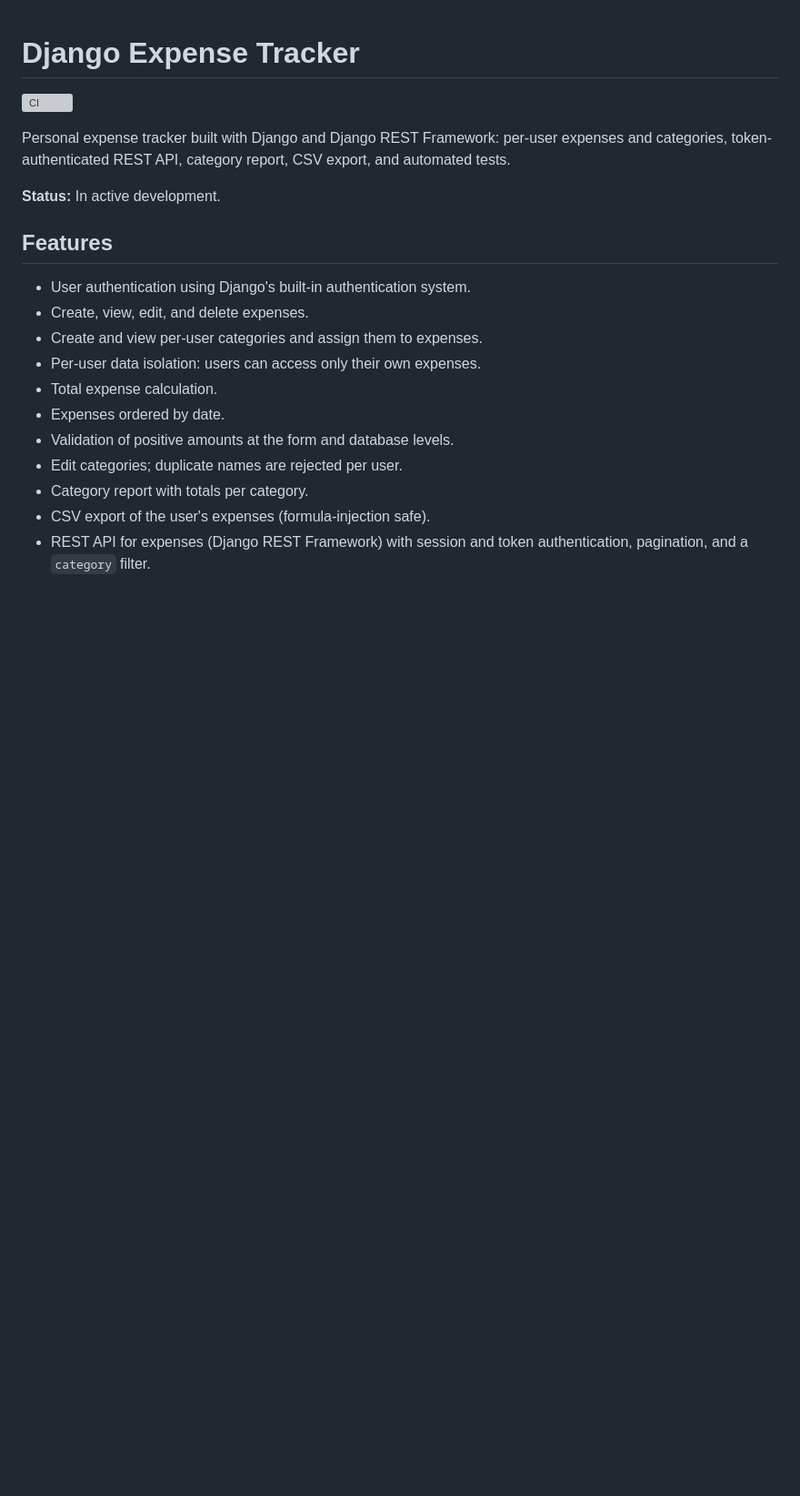
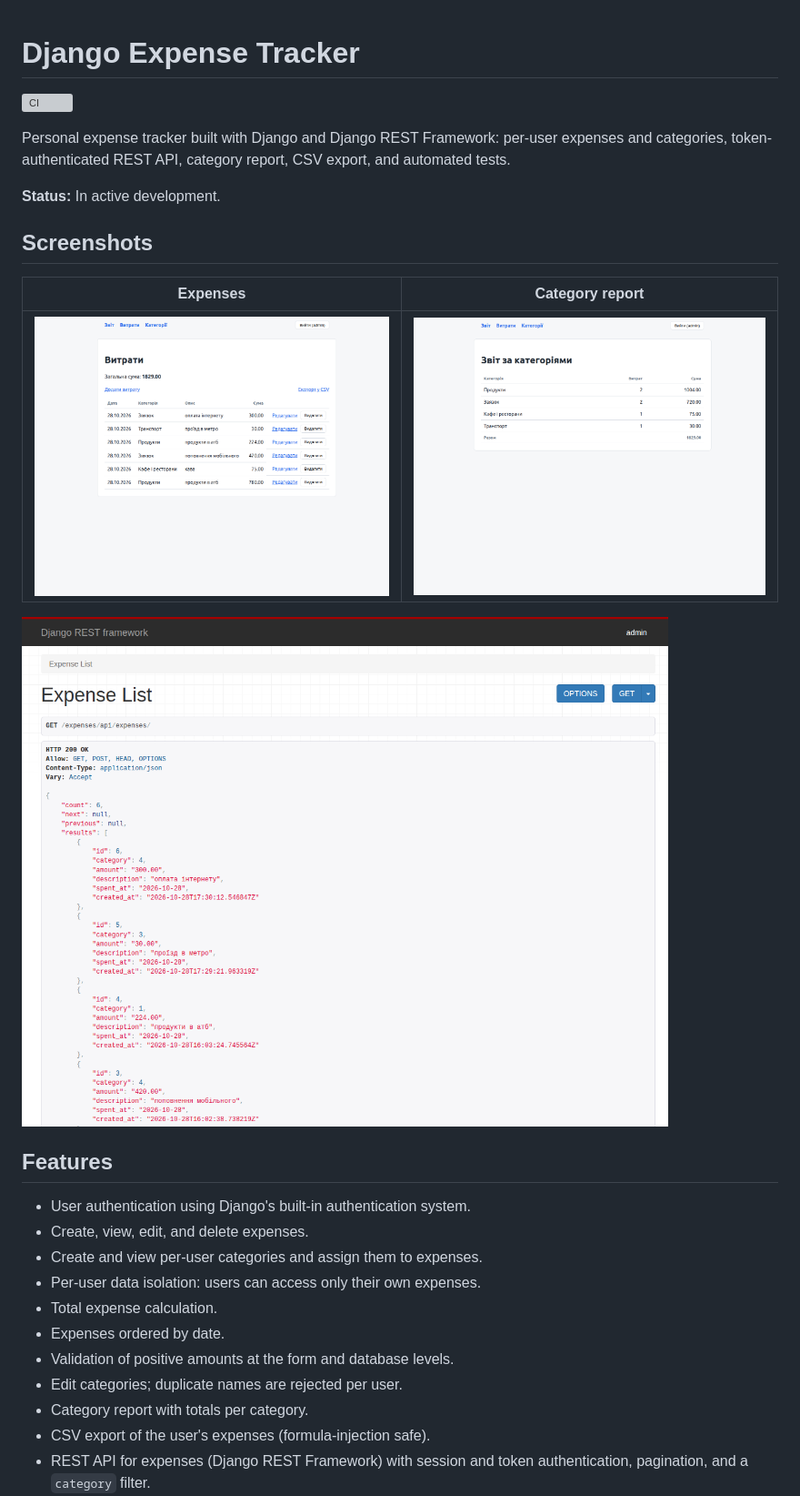
Before and after one commit to luts26/django-expense-tracker, a Markdown page: README.md, the part around the change. Shown at 91% size. Rendered like a GitHub page; pictures changed too: docs/screenshots/api.png (added), docs/screenshots/expenses.png (added), docs/screenshots/report.png (added); blank space fills up the shorter version; grey boxes are pictures that could not be loaded.

Commit message:
Add screenshots to README

```diff
--- a/README.md
+++ b/README.md
@@ -5,6 +5,14 @@
 Personal expense tracker built with Django and Django REST Framework: per-user expenses and categories, token-authenticated REST API, category report, CSV export, and automated tests.
 
 **Status:** In active development.
+
+## Screenshots
+
+| Expenses | Category report |
+|---|---|
+| ![Expense list](docs/screenshots/expenses.png) | ![Category report](docs/screenshots/report.png) |
+
+![Browsable API](docs/screenshots/api.png)
 
 ## Features
 
```
